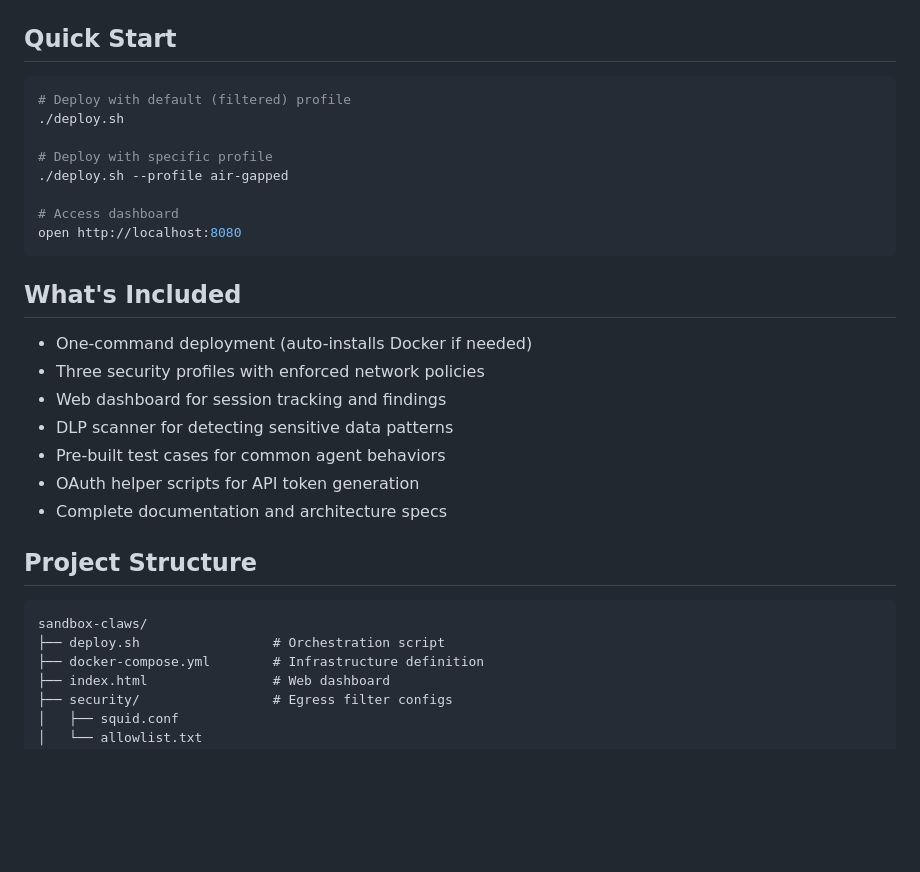
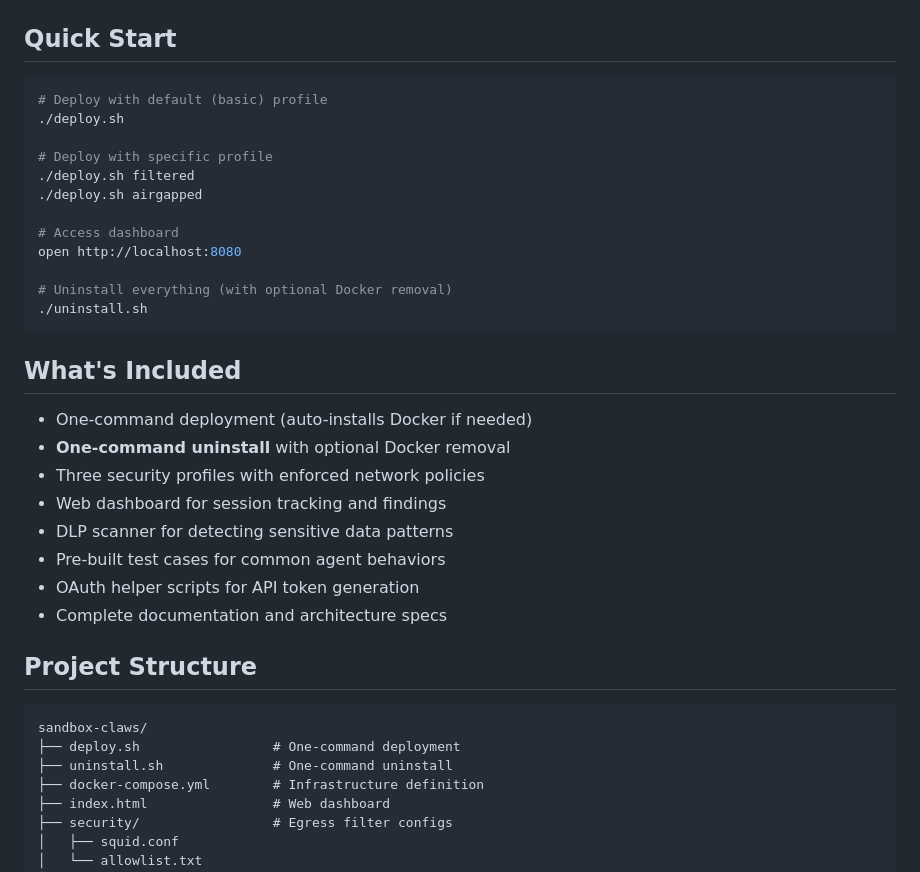
Before and after one commit to samelliott1/sandbox-claws, a Markdown page: README.md, the part around the change. GitHub-like rendering; blank space fills up the shorter version.

Commit message:
Update README with uninstall script documentation
- Add uninstall.sh to Quick Start section
- Mention one-command uninstall feature
- Update project structure to include uninstall.sh
- Fix profile command examples (remove --profile flag)

````diff
--- a/README.md
+++ b/README.md
@@ -62,19 +62,24 @@ Sandbox Claws adds enforceable egress controls, air-gapped execution, and automa
 ## Quick Start
 
 ```bash
-# Deploy with default (filtered) profile
+# Deploy with default (basic) profile
 ./deploy.sh
 
 # Deploy with specific profile
-./deploy.sh --profile air-gapped
+./deploy.sh filtered
+./deploy.sh airgapped
 
 # Access dashboard
 open http://localhost:8080
+
+# Uninstall everything (with optional Docker removal)
+./uninstall.sh
 ```
 
 ## What's Included
 
 - One-command deployment (auto-installs Docker if needed)
+- **One-command uninstall** with optional Docker removal
 - Three security profiles with enforced network policies
 - Web dashboard for session tracking and findings
 - DLP scanner for detecting sensitive data patterns
@@ -86,7 +91,8 @@ open http://localhost:8080
 
 ```
 sandbox-claws/
-├── deploy.sh                 # Orchestration script
+├── deploy.sh                 # One-command deployment
+├── uninstall.sh              # One-command uninstall
 ├── docker-compose.yml        # Infrastructure definition
 ├── index.html                # Web dashboard
 ├── security/                 # Egress filter configs
````
